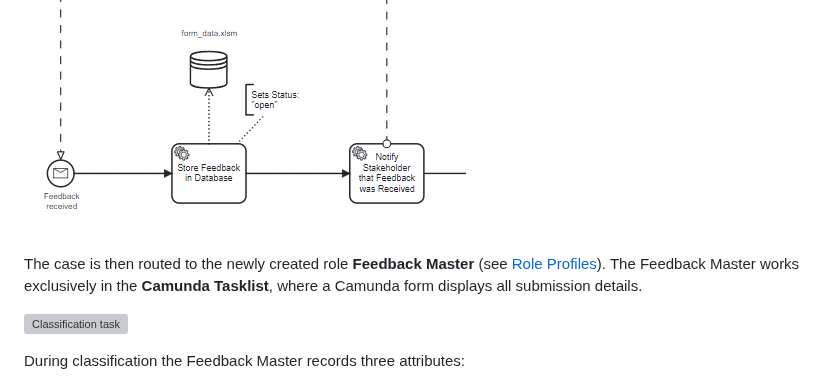
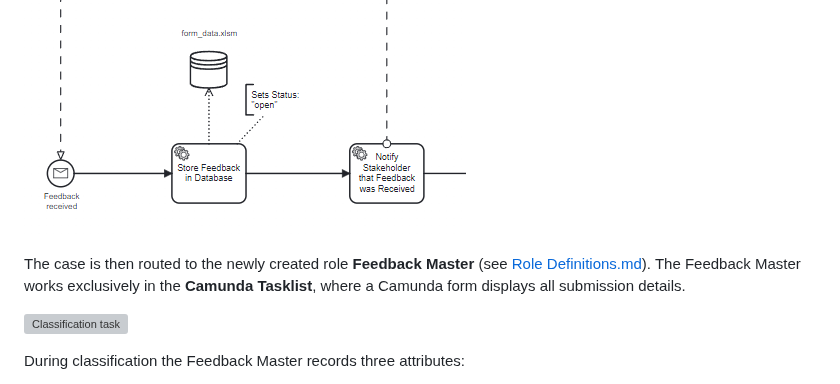
Before and after one commit to DigiBP/25DIGIBP1, a Markdown page: README.md, the part around the change. Rendered like a GitHub page; grey boxes are pictures that could not be loaded.

```diff
--- a/README.md
+++ b/README.md
@@ -93,7 +93,7 @@ Immediately after instantiation, the feedback is persisted in SVK’s central da
 
 ![Database save + confirmation](Readme%20-%20Appendix/Pictures/Dataflow_initialSubmissionSaveConfirm.png)
 
-The case is then routed to the newly created role **Feedback Master** (see [Role Profiles](Readme%20-%20Appendix/Roles%20Profiles.md)). The Feedback Master works exclusively in the **Camunda Tasklist**, where a Camunda form displays all submission details.
+The case is then routed to the newly created role **Feedback Master** (see [Role Definitions.md](Readme%20-%20Appendix/Roles%20Definitions.md)). The Feedback Master works exclusively in the **Camunda Tasklist**, where a Camunda form displays all submission details.
 
 ![Classification task](Readme%20-%20Appendix/Pictures/Dataflow_classification.png)
 
```
